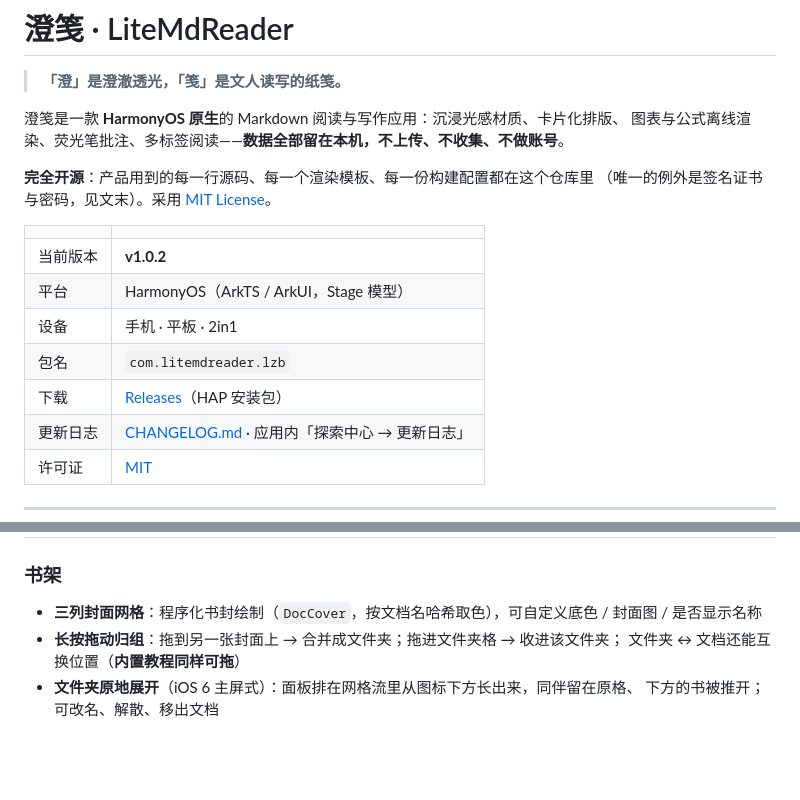
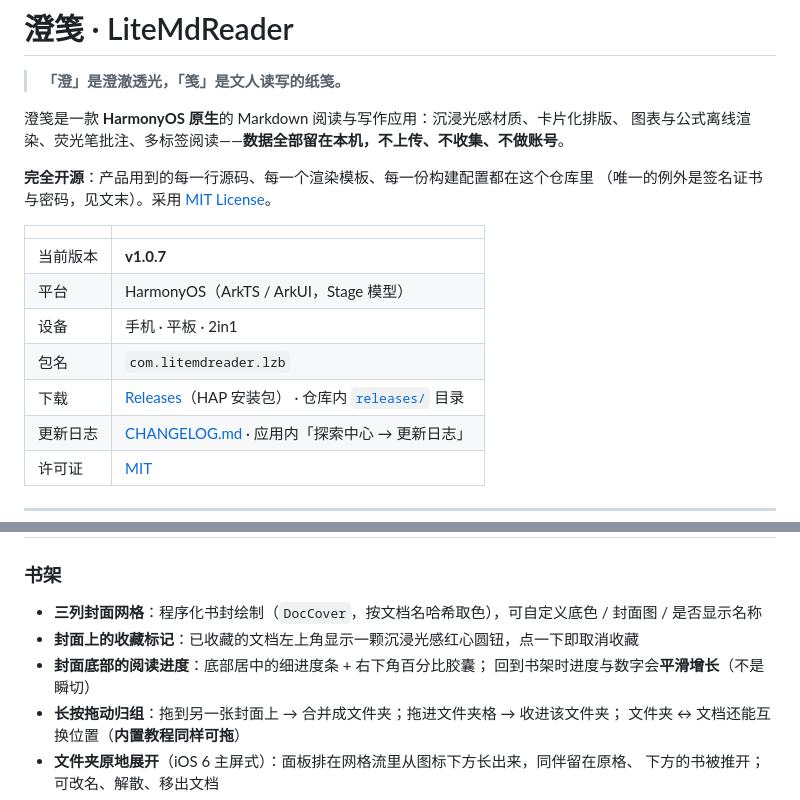
Before and after one commit to FengHDSL/LiteMdReader-HarmonyOS, a Markdown page: README.md, 2 parts joined by grey strips. GitHub-like rendering; blank space fills up the shorter version.

Commit message:
docs：README 更新到 v1.0.7，补充封面收藏标记与阅读进度展示

```diff
--- a/README.md
+++ b/README.md
@@ -10,11 +10,11 @@
 
 | | |
 | --- | --- |
-| 当前版本 | **v1.0.2** |
+| 当前版本 | **v1.0.7** |
 | 平台 | HarmonyOS（ArkTS / ArkUI，Stage 模型） |
 | 设备 | 手机 · 平板 · 2in1 |
 | 包名 | `com.litemdreader.lzb` |
-| 下载 | [Releases](https://github.com/FengHDSL/LiteMdReader-HarmonyOS/releases)（HAP 安装包） |
+| 下载 | [Releases](https://github.com/FengHDSL/LiteMdReader-HarmonyOS/releases)（HAP 安装包） · 仓库内 [`releases/`](releases) 目录 |
 | 更新日志 | [CHANGELOG.md](CHANGELOG.md) · 应用内「探索中心 → 更新日志」 |
 | 许可证 | [MIT](LICENSE) |
 
@@ -41,6 +41,9 @@
 
 - **三列封面网格**：程序化书封绘制（`DocCover`，按文档名哈希取色），可自定义底色 /
   封面图 / 是否显示名称
+- **封面上的收藏标记**：已收藏的文档左上角显示一颗沉浸光感红心圆钮，点一下即取消收藏
+- **封面底部的阅读进度**：底部居中的细进度条 + 右下角百分比胶囊；
+  回到书架时进度与数字会**平滑增长**（不是瞬切）
 - **长按拖动归组**：拖到另一张封面上 → 合并成文件夹；拖进文件夹格 → 收进该文件夹；
   文件夹 ↔ 文档还能互换位置（**内置教程同样可拖**）
 - **文件夹原地展开**（iOS 6 主屏式）：面板排在网格流里从图标下方长出来，同伴留在原格、
```
